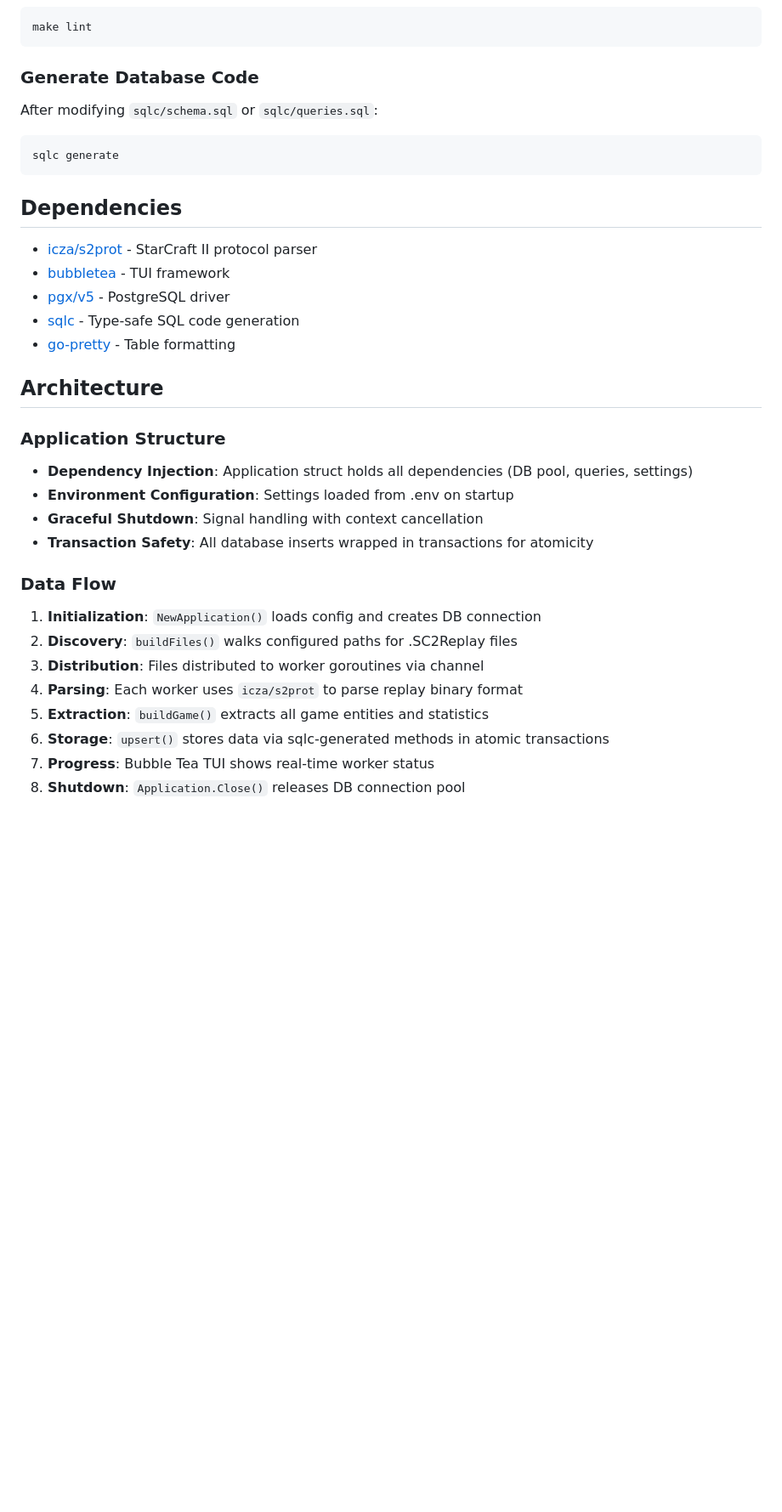
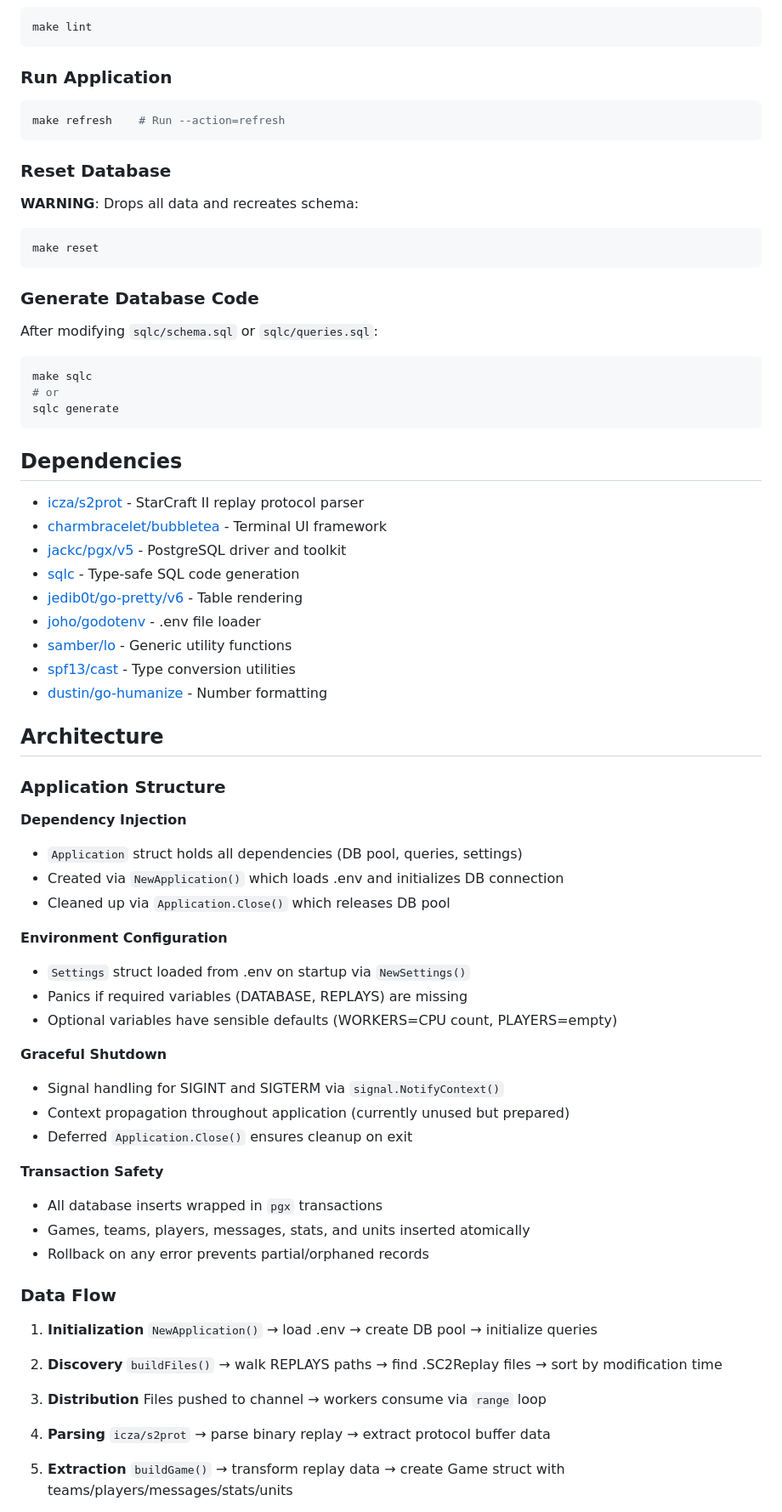
Before and after one commit to mahendrakalkura/starcraft2, a Markdown page: README.md, the part around one of its changes. Shown at 85% size. GitHub-like rendering; blank space fills up the shorter version.

````diff
--- a/README.md
+++ b/README.md
@@ -145,5 +217,19 @@ make build
 ```bash
 make lint
+```
+
+### Run Application
+
+```bash
+make refresh    # Run --action=refresh
+```
+
+### Reset Database
+
+**WARNING**: Drops all data and recreates schema:
+
+```bash
+make reset
 ```
 
 ### Generate Database Code
@@ -151,33 +237,61 @@ make lint
 After modifying `sqlc/schema.sql` or `sqlc/queries.sql`:
 
 ```bash
+make sqlc
+# or
 sqlc generate
 ```
 
 ## Dependencies
 
-- [icza/s2prot](https://github.com/icza/s2prot) - StarCraft II protocol parser
-- [bubbletea](https://github.com/charmbracelet/bubbletea) - TUI framework
-- [pgx/v5](https://github.com/jackc/pgx) - PostgreSQL driver
+- [icza/s2prot](https://github.com/icza/s2prot) - StarCraft II replay protocol parser
+- [charmbracelet/bubbletea](https://github.com/charmbracelet/bubbletea) - Terminal UI framework
+- [jackc/pgx/v5](https://github.com/jackc/pgx) - PostgreSQL driver and toolkit
 - [sqlc](https://sqlc.dev/) - Type-safe SQL code generation
-- [go-pretty](https://github.com/jedib0t/go-pretty) - Table formatting
+- [jedib0t/go-pretty/v6](https://github.com/jedib0t/go-pretty) - Table rendering
+- [joho/godotenv](https://github.com/joho/godotenv) - .env file loader
+- [samber/lo](https://github.com/samber/lo) - Generic utility functions
+- [spf13/cast](https://github.com/spf13/cast) - Type conversion utilities
+- [dustin/go-humanize](https://github.com/dustin/go-humanize) - Number formatting
 
 ## Architecture
 
 ### Application Structure
 
-- **Dependency Injection**: Application struct holds all dependencies (DB pool, queries, settings)
-- **Environment Configuration**: Settings loaded from .env on startup
-- **Graceful Shutdown**: Signal handling with context cancellation
-- **Transaction Safety**: All database inserts wrapped in transactions for atomicity
+**Dependency Injection**
+- `Application` struct holds all dependencies (DB pool, queries, settings)
+- Created via `NewApplication()` which loads .env and initializes DB connection
+- Cleaned up via `Application.Close()` which releases DB pool
+
+**Environment Configuration**
+- `Settings` struct loaded from .env on startup via `NewSettings()`
+- Panics if required variables (DATABASE, REPLAYS) are missing
+- Optional variables have sensible defaults (WORKERS=CPU count, PLAYERS=empty)
+
+**Graceful Shutdown**
+- Signal handling for SIGINT and SIGTERM via `signal.NotifyContext()`
+- Context propagation throughout application (currently unused but prepared)
+- Deferred `Application.Close()` ensures cleanup on exit
+
+**Transaction Safety**
+- All database inserts wrapped in `pgx` transactions
+- Games, teams, players, messages, stats, and units inserted atomically
+- Rollback on any error prevents partial/orphaned records
 
 ### Data Flow
 
-1. **Initialization**: `NewApplication()` loads config and creates DB connection
-2. **Discovery**: `buildFiles()` walks configured paths for .SC2Replay files
-3. **Distribution**: Files distributed to worker goroutines via channel
-4. **Parsing**: Each worker uses `icza/s2prot` to parse replay binary format
-5. **Extraction**: `buildGame()` extracts all game entities and statistics
-6. **Storage**: `upsert()` stores data via sqlc-generated methods in atomic transactions
-7. **Progress**: Bubble Tea TUI shows real-time worker status
-8. **Shutdown**: `Application.Close()` releases DB connection pool
+1. **Initialization**
+   `NewApplication()` → load .env → create DB pool → initialize queries
+
+2. **Discovery**
+   `buildFiles()` → walk REPLAYS paths → find .SC2Replay files → sort by modification time
+
+3. **Distribution**
+   Files pushed to channel → workers consume via `range` loop
+
+4. **Parsing**
+   `icza/s2prot` → parse binary replay → extract protocol buffer data
+
+5. **Extraction**
+   `buildGame()` → transform replay data → create Game struct with teams/players/messages/stats/units
+
````
Also changed, not shown: other parts of README.md (+143 -45 lines).
